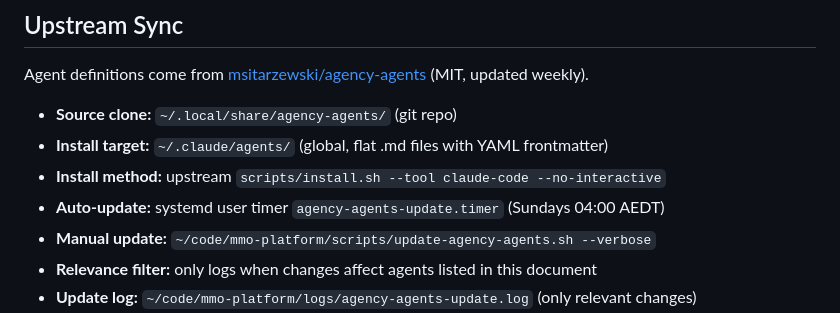
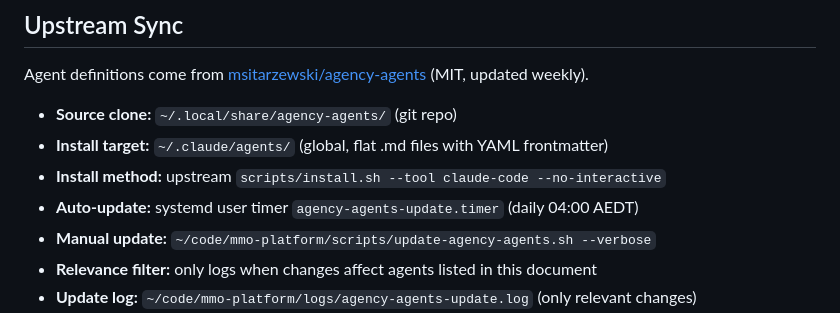
Before and after one commit to harvest316/mmo-platform, a Markdown page: docs/agency-agents-reference.md, the part around the change. GitHub-like rendering.

Commit message:
docs: update agency-agents sync frequency to daily
Co-Authored-By: Claude Opus 4.6 (1M context) <noreply@anthropic.com>

```diff
--- a/docs/agency-agents-reference.md
+++ b/docs/agency-agents-reference.md
@@ -254,7 +254,7 @@ Agent definitions come from [msitarzewski/agency-agents](https://github.com/msit
 - **Source clone:** `~/.local/share/agency-agents/` (git repo)
 - **Install target:** `~/.claude/agents/` (global, flat .md files with YAML frontmatter)
 - **Install method:** upstream `scripts/install.sh --tool claude-code --no-interactive`
-- **Auto-update:** systemd user timer `agency-agents-update.timer` (Sundays 04:00 AEDT)
+- **Auto-update:** systemd user timer `agency-agents-update.timer` (daily 04:00 AEDT)
 - **Manual update:** `~/code/mmo-platform/scripts/update-agency-agents.sh --verbose`
 - **Relevance filter:** only logs when changes affect agents listed in this document
 - **Update log:** `~/code/mmo-platform/logs/agency-agents-update.log` (only relevant changes)
```
